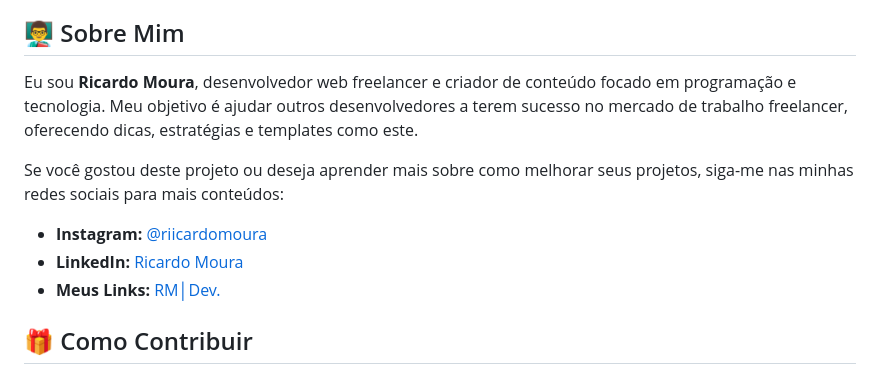
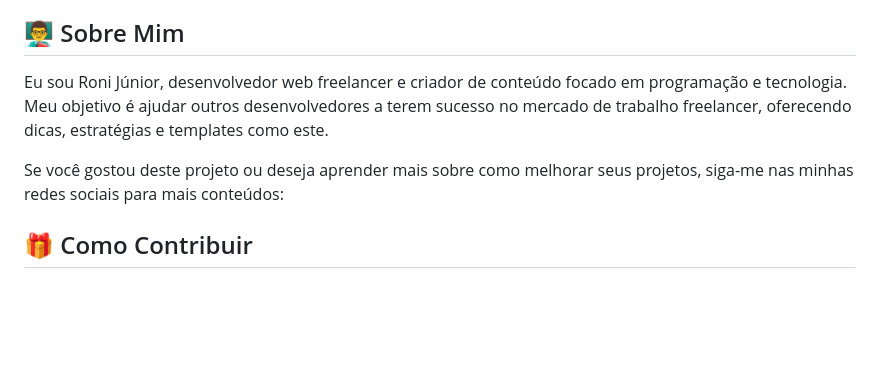
Before and after one commit to RoniJunior/BXTECH.IA, a Markdown page: README.md, the part around the change. Drawn GitHub-style; blank space fills up the shorter version.

```diff
--- a/README.md
+++ b/README.md
@@ -61,13 +61,9 @@ Planejo melhorar e atualizar o template com novos recursos e seções. Algumas d
 
 ## 👨‍🏫 Sobre Mim
 
-Eu sou **Ricardo Moura**, desenvolvedor web freelancer e criador de conteúdo focado em programação e tecnologia. Meu objetivo é ajudar outros desenvolvedores a terem sucesso no mercado de trabalho freelancer, oferecendo dicas, estratégias e templates como este.
+Eu sou Roni Júnior, desenvolvedor web freelancer e criador de conteúdo focado em programação e tecnologia. Meu objetivo é ajudar outros desenvolvedores a terem sucesso no mercado de trabalho freelancer, oferecendo dicas, estratégias e templates como este.
 
 Se você gostou deste projeto ou deseja aprender mais sobre como melhorar seus projetos, siga-me nas minhas redes sociais para mais conteúdos:
-
-- **Instagram:** [@riicardomoura](https://www.instagram.com/riicardomoura/)
-- **LinkedIn:** [Ricardo Moura](https://www.linkedin.com/in/ricardomouradev/)
-- **Meus Links:** [RM│Dev.](https://rmdeveloper.com.br/meus-links)
 
 ## 🎁 Como Contribuir
 
```
